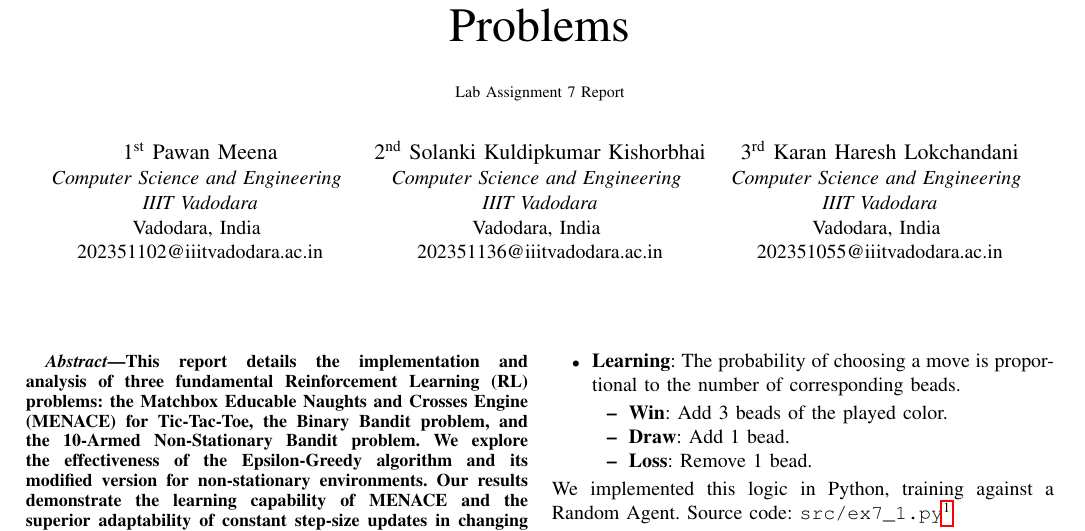
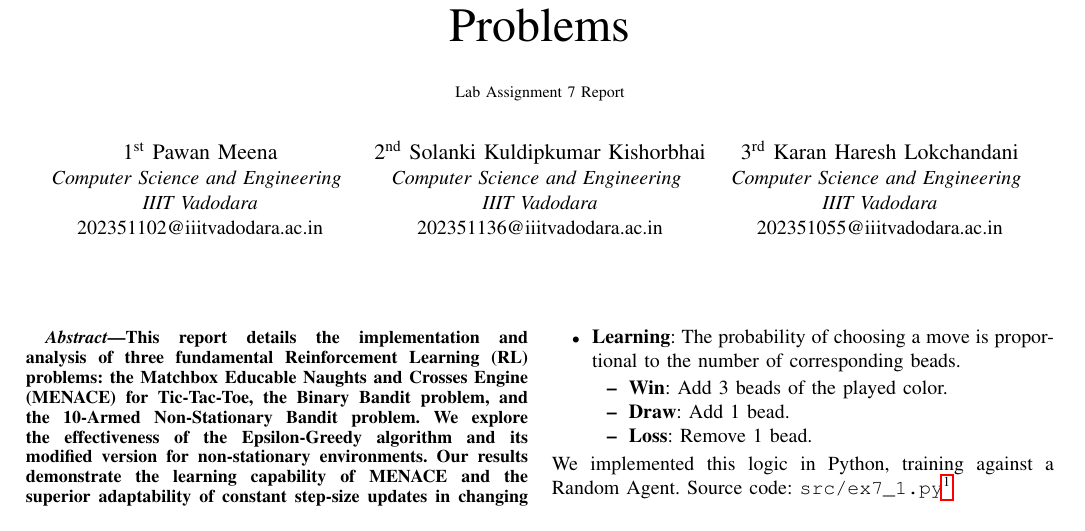
Before and after one commit to PhantomInTheWire/rl-lab7-menace-bandits, a LaTeX paper (docs/report.tex): part of page 1 of 2, cut so that both start at the same text. Compiled offline with pdfLaTeX.

Commit message:
docs: remove location from author affiliations
Signed-off-by: Karan <karanlokchandani@protonmail.com>

```diff
--- a/docs/report.tex
+++ b/docs/report.tex
@@ -19,19 +19,16 @@
 \author{\IEEEauthorblockN{1\textsuperscript{st} Pawan Meena}
 \IEEEauthorblockA{\textit{Computer Science and Engineering} \\
 \textit{IIIT Vadodara}\\
-Vadodara, India \\
 202351102@iiitvadodara.ac.in}
 \and
 \IEEEauthorblockN{2\textsuperscript{nd} Solanki Kuldipkumar Kishorbhai}
 \IEEEauthorblockA{\textit{Computer Science and Engineering} \\
 \textit{IIIT Vadodara}\\
-Vadodara, India \\
 202351136@iiitvadodara.ac.in}
 \and
 \IEEEauthorblockN{3\textsuperscript{rd} Karan Haresh Lokchandani}
 \IEEEauthorblockA{\textit{Computer Science and Engineering} \\
 \textit{IIIT Vadodara}\\
-Vadodara, India \\
 202351055@iiitvadodara.ac.in}
 }
 
```
